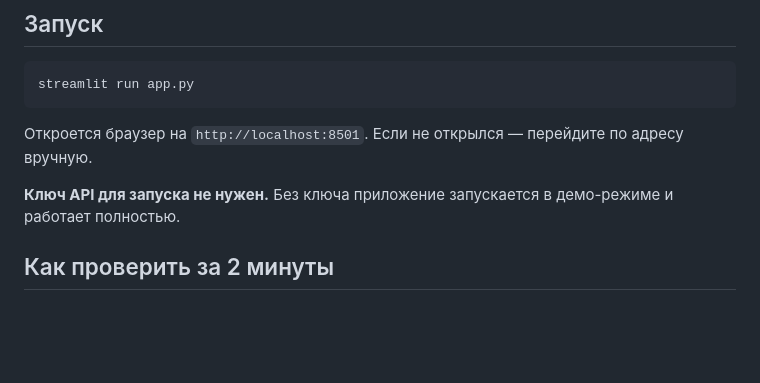
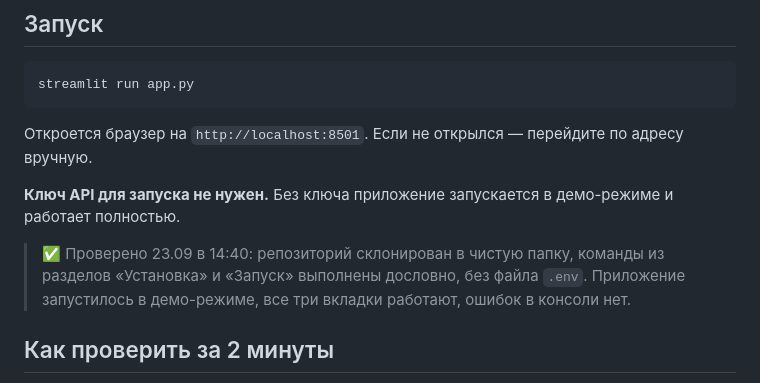
Before and after one commit to BAITC-Hacks/hack-0ba3e8ce-ozge, a Markdown page: README.md, the part around the change. Rendered like a GitHub page; blank space fills up the shorter version.

Commit message:
README: отметка о проверке на чистом клоне

```diff
--- a/README.md
+++ b/README.md
@@ -84,6 +84,8 @@ streamlit run app.py
 Откроется браузер на `http://localhost:8501`. Если не открылся — перейдите по адресу вручную.
 
 **Ключ API для запуска не нужен.** Без ключа приложение запускается в демо-режиме и работает полностью.
+
+> ✅ Проверено 23.09 в 14:40: репозиторий склонирован в чистую папку, команды из разделов «Установка» и «Запуск» выполнены дословно, без файла `.env`. Приложение запустилось в демо-режиме, все три вкладки работают, ошибок в консоли нет.
 
 ## Как проверить за 2 минуты
 
```
